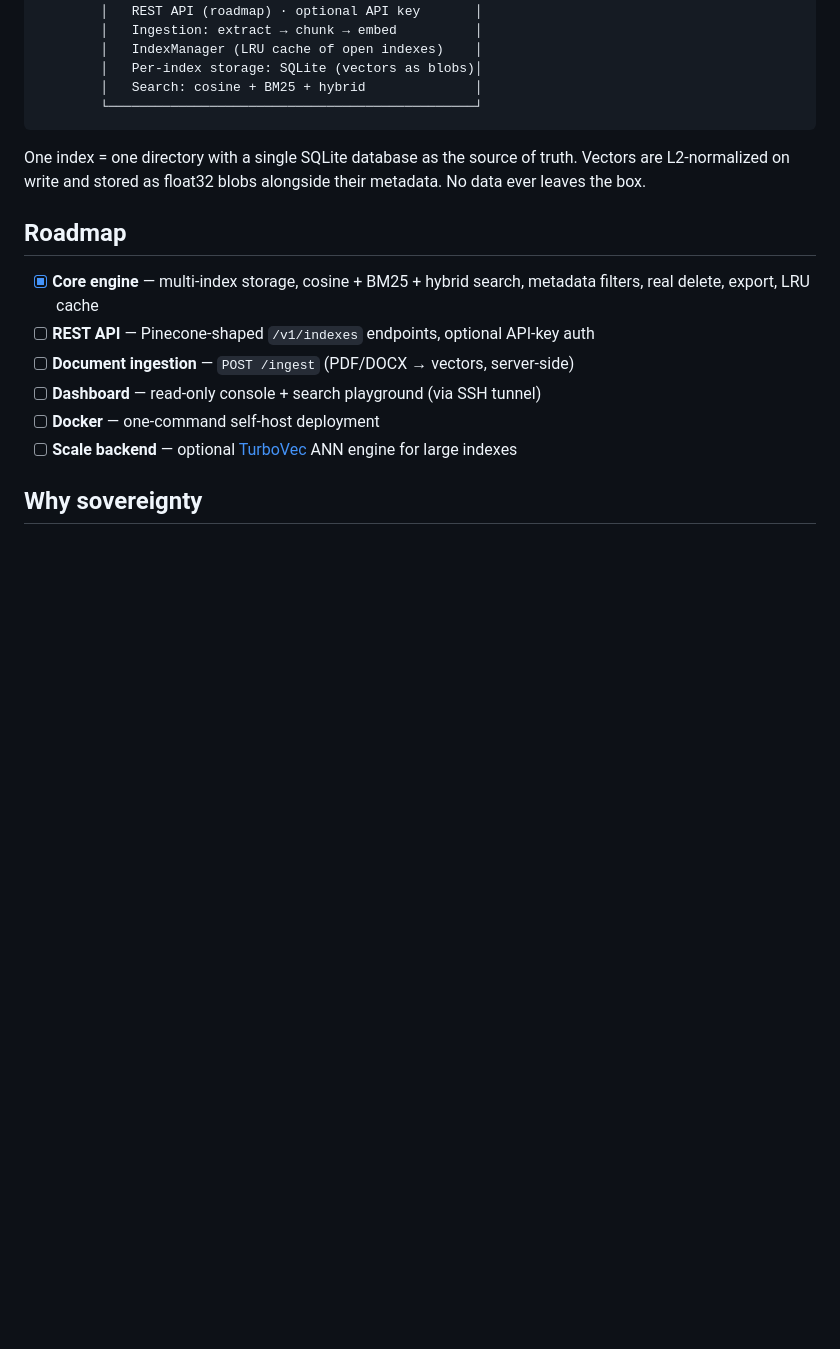
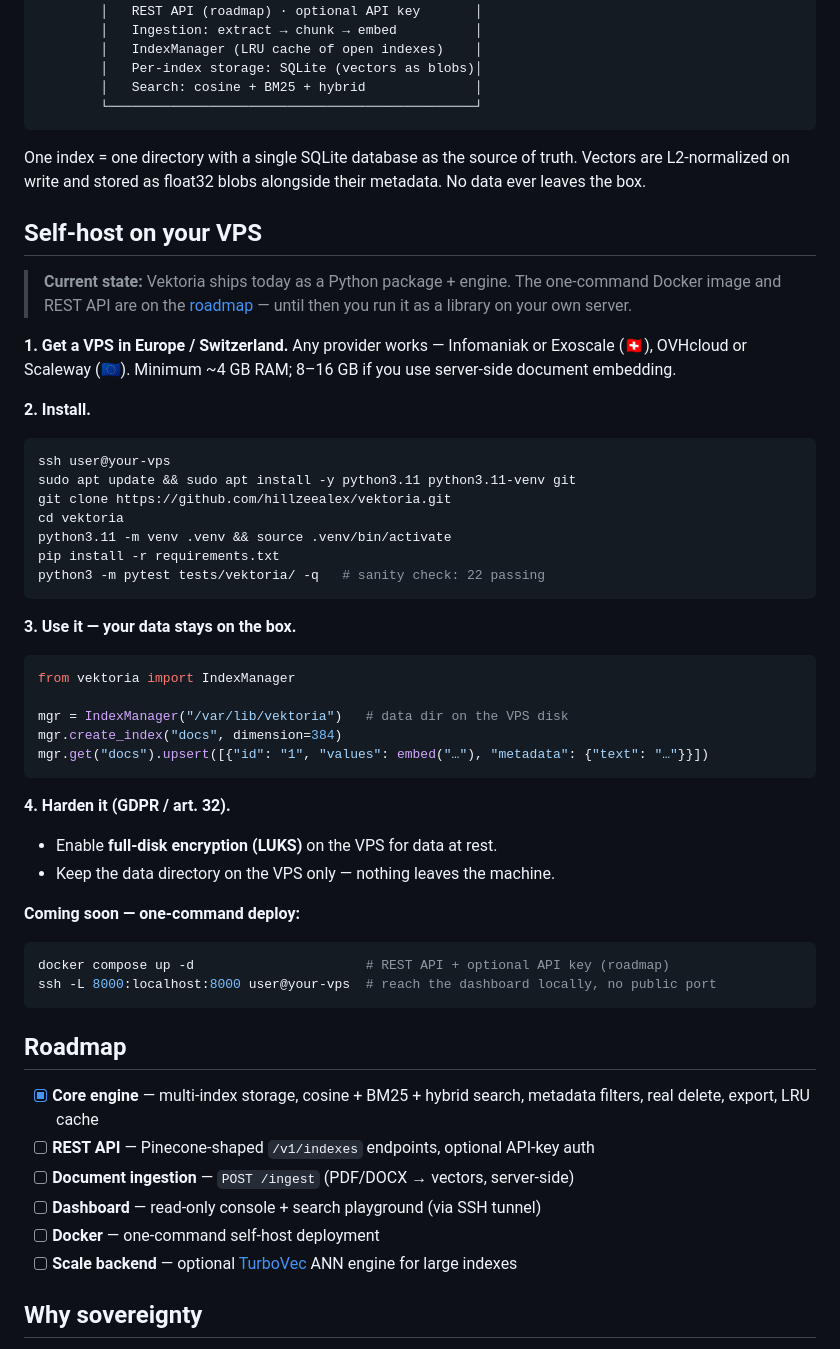
Before and after one commit to hillzeealex/vektoria, a Markdown page: README.md, the part around the change. Rendered like a GitHub page; blank space fills up the shorter version.

Commit message:
docs: add VPS self-host deployment guide to README

````diff
--- a/README.md
+++ b/README.md
@@ -112,6 +112,46 @@ dump = index.export()
 
 One index = one directory with a single SQLite database as the source of truth. Vectors are L2-normalized on write and stored as float32 blobs alongside their metadata. No data ever leaves the box.
 
+## Self-host on your VPS
+
+> **Current state:** Vektoria ships today as a Python package + engine. The
+> one-command Docker image and REST API are on the [roadmap](#roadmap) — until
+> then you run it as a library on your own server.
+
+**1. Get a VPS in Europe / Switzerland.** Any provider works — Infomaniak or
+Exoscale (🇨🇭), OVHcloud or Scaleway (🇪🇺). Minimum ~4 GB RAM; 8–16 GB if you use
+server-side document embedding.
+
+**2. Install.**
+```bash
+ssh user@your-vps
+sudo apt update && sudo apt install -y python3.11 python3.11-venv git
+git clone https://github.com/hillzeealex/vektoria.git
+cd vektoria
+python3.11 -m venv .venv && source .venv/bin/activate
+pip install -r requirements.txt
+python3 -m pytest tests/vektoria/ -q   # sanity check: 22 passing
+```
+
+**3. Use it — your data stays on the box.**
+```python
+from vektoria import IndexManager
+
+mgr = IndexManager("/var/lib/vektoria")   # data dir on the VPS disk
+mgr.create_index("docs", dimension=384)
+mgr.get("docs").upsert([{"id": "1", "values": embed("…"), "metadata": {"text": "…"}}])
+```
+
+**4. Harden it (GDPR / art. 32).**
+- Enable **full-disk encryption (LUKS)** on the VPS for data at rest.
+- Keep the data directory on the VPS only — nothing leaves the machine.
+
+**Coming soon — one-command deploy:**
+```bash
+docker compose up -d                      # REST API + optional API key (roadmap)
+ssh -L 8000:localhost:8000 user@your-vps  # reach the dashboard locally, no public port
+```
+
 ## Roadmap
 
 - [x] **Core engine** — multi-index storage, cosine + BM25 + hybrid search, metadata filters, real delete, export, LRU cache
````
